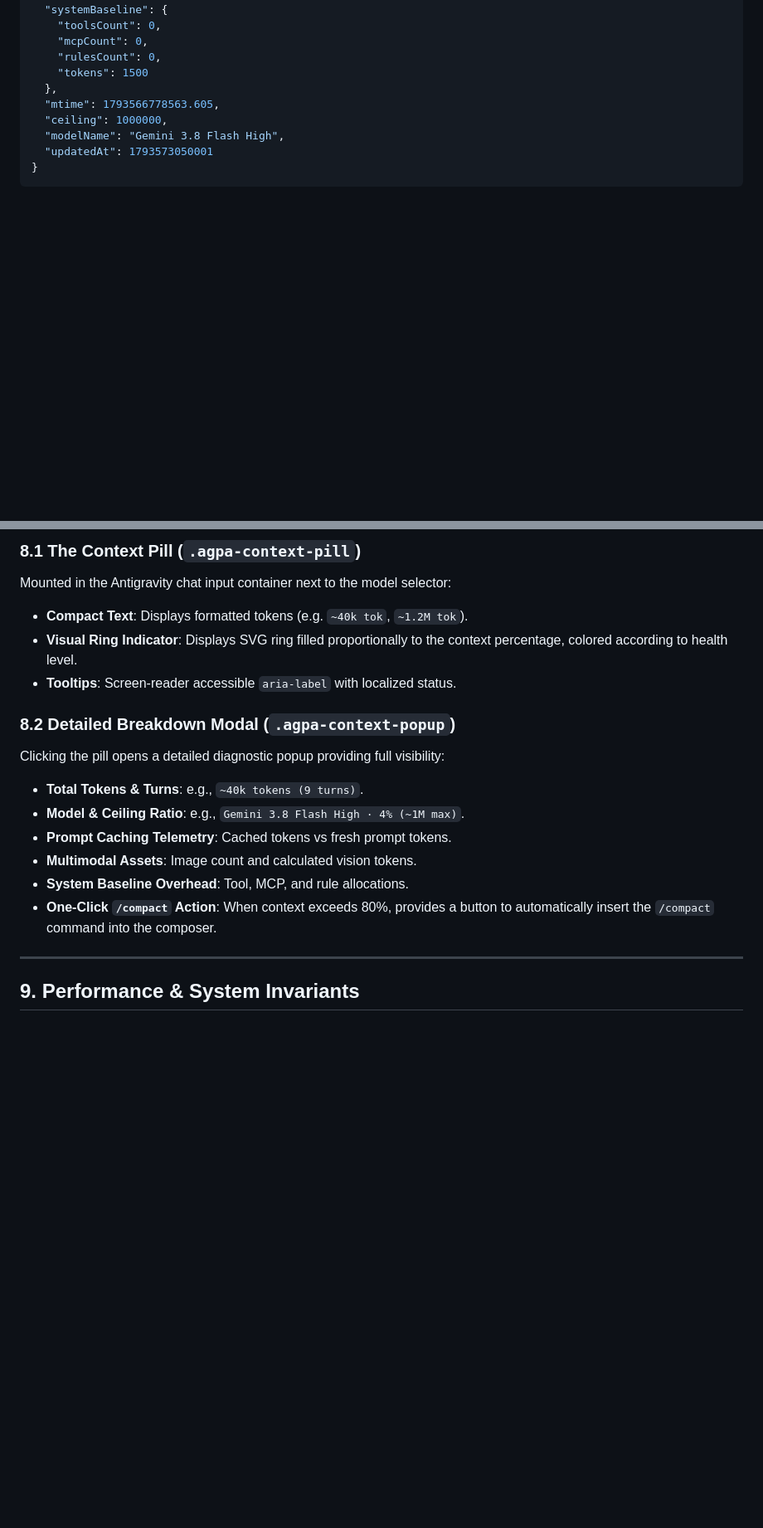
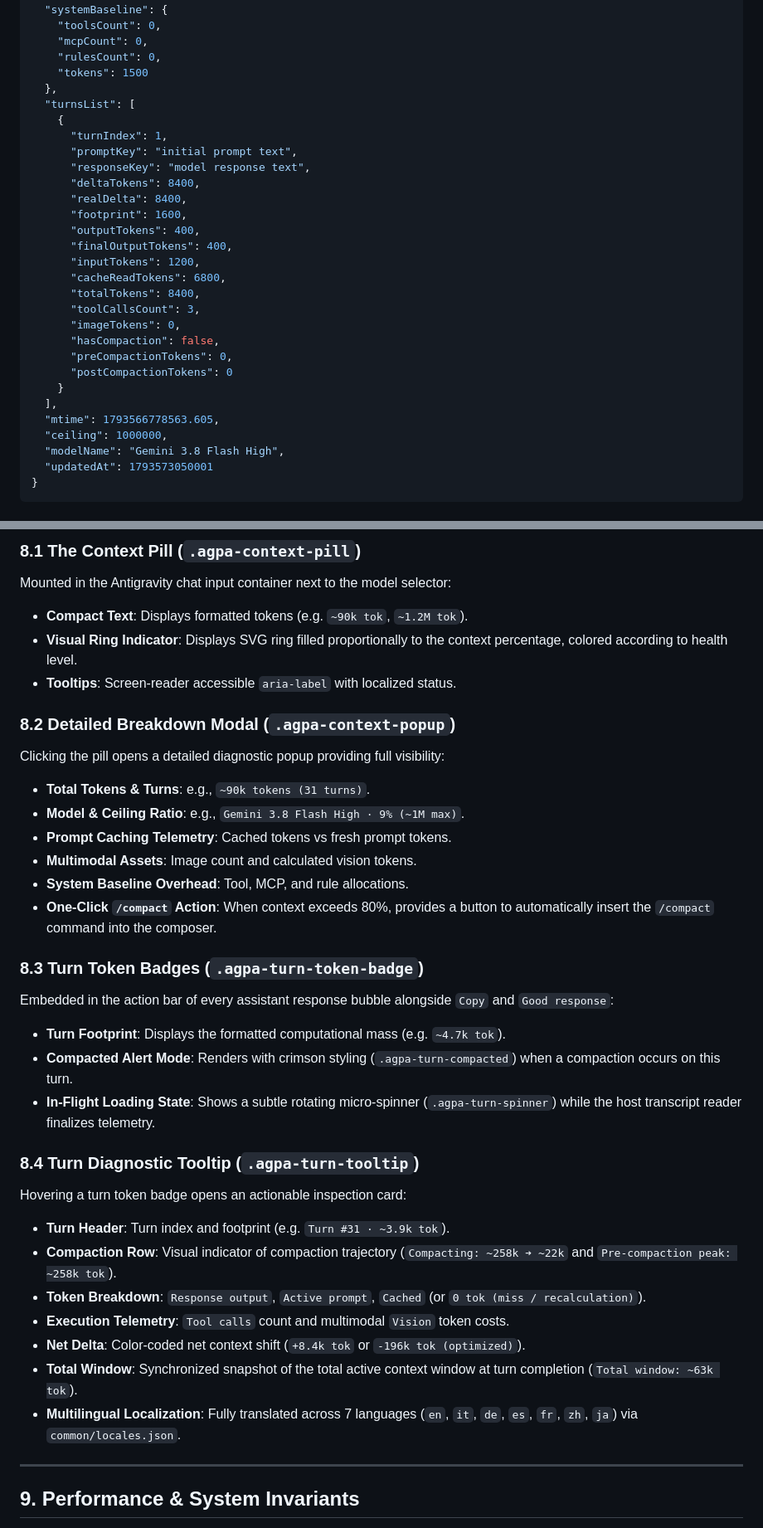
Before and after one commit to Riccardo-Vecchi/antigravity-plugin, a Markdown page: docs/CONTEXT_BUDGET.md, 2 parts joined by grey strips. Shown at 83% size. GitHub-like rendering; blank space fills up the shorter version.

Commit message:
docs(context-budget): document turn-level token telemetry, compaction peaks, and i18n

```diff
--- a/docs/CONTEXT_BUDGET.md
+++ b/docs/CONTEXT_BUDGET.md
@@ -212,6 +242,26 @@ State is keyed under `agpa_context_budget_{conversationKey}`:
     "rulesCount": 0,
     "tokens": 1500
   },
+  "turnsList": [
+    {
+      "turnIndex": 1,
+      "promptKey": "initial prompt text",
+      "responseKey": "model response text",
+      "deltaTokens": 8400,
+      "realDelta": 8400,
+      "footprint": 1600,
+      "outputTokens": 400,
+      "finalOutputTokens": 400,
+      "inputTokens": 1200,
+      "cacheReadTokens": 6800,
+      "totalTokens": 8400,
+      "toolCallsCount": 3,
+      "imageTokens": 0,
+      "hasCompaction": false,
+      "preCompactionTokens": 0,
+      "postCompactionTokens": 0
+    }
+  ],
   "mtime": 1793566778563.605,
   "ceiling": 1000000,
   "modelName": "Gemini 3.8 Flash High",
@@ -231,18 +281,34 @@ When `loadConversationState` reads from storage:
 
 ### 8.1 The Context Pill (`.agpa-context-pill`)
 Mounted in the Antigravity chat input container next to the model selector:
-* **Compact Text**: Displays formatted tokens (e.g. `~40k tok`, `~1.2M tok`).
+* **Compact Text**: Displays formatted tokens (e.g. `~90k tok`, `~1.2M tok`).
 * **Visual Ring Indicator**: Displays SVG ring filled proportionally to the context percentage, colored according to health level.
 * **Tooltips**: Screen-reader accessible `aria-label` with localized status.
 
 ### 8.2 Detailed Breakdown Modal (`.agpa-context-popup`)
 Clicking the pill opens a detailed diagnostic popup providing full visibility:
-* **Total Tokens & Turns**: e.g., `~40k tokens (9 turns)`.
-* **Model & Ceiling Ratio**: e.g., `Gemini 3.8 Flash High · 4% (~1M max)`.
+* **Total Tokens & Turns**: e.g., `~90k tokens (31 turns)`.
+* **Model & Ceiling Ratio**: e.g., `Gemini 3.8 Flash High · 9% (~1M max)`.
 * **Prompt Caching Telemetry**: Cached tokens vs fresh prompt tokens.
 * **Multimodal Assets**: Image count and calculated vision tokens.
 * **System Baseline Overhead**: Tool, MCP, and rule allocations.
 * **One-Click `/compact` Action**: When context exceeds 80%, provides a button to automatically insert the `/compact` command into the composer.
+
+### 8.3 Turn Token Badges (`.agpa-turn-token-badge`)
+Embedded in the action bar of every assistant response bubble alongside `Copy` and `Good response`:
+* **Turn Footprint**: Displays the formatted computational mass (e.g. `~4.7k tok`).
+* **Compacted Alert Mode**: Renders with crimson styling (`.agpa-turn-compacted`) when a compaction occurs on this turn.
+* **In-Flight Loading State**: Shows a subtle rotating micro-spinner (`.agpa-turn-spinner`) while the host transcript reader finalizes telemetry.
+
+### 8.4 Turn Diagnostic Tooltip (`.agpa-turn-tooltip`)
+Hovering a turn token badge opens an actionable inspection card:
+* **Turn Header**: Turn index and footprint (e.g. `Turn #31 · ~3.9k tok`).
+* **Compaction Row**: Visual indicator of compaction trajectory (`Compacting: ~258k ➔ ~22k` and `Pre-compaction peak: ~258k tok`).
+* **Token Breakdown**: `Response output`, `Active prompt`, `Cached` (or `0 tok (miss / recalculation)`).
+* **Execution Telemetry**: `Tool calls` count and multimodal `Vision` token costs.
+* **Net Delta**: Color-coded net context shift (`+8.4k tok` or `-196k tok (optimized)`).
+* **Total Window**: Synchronized snapshot of the total active context window at turn completion (`Total window: ~63k tok`).
+* **Multilingual Localization**: Fully translated across 7 languages (`en`, `it`, `de`, `es`, `fr`, `zh`, `ja`) via `common/locales.json`.
 
 ---
 
```
Also changed, not shown: other parts of docs/CONTEXT_BUDGET.md (+53 -10 lines).
